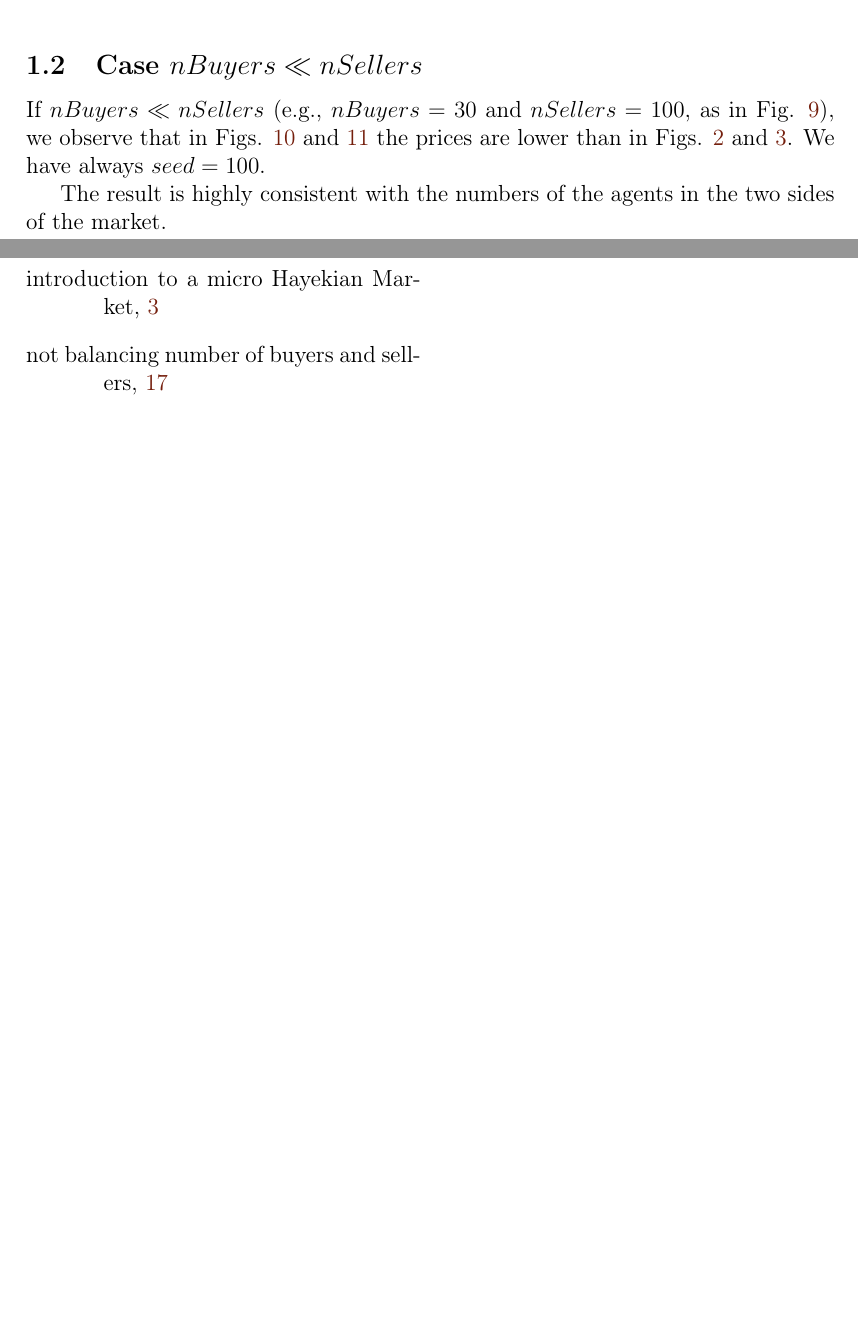
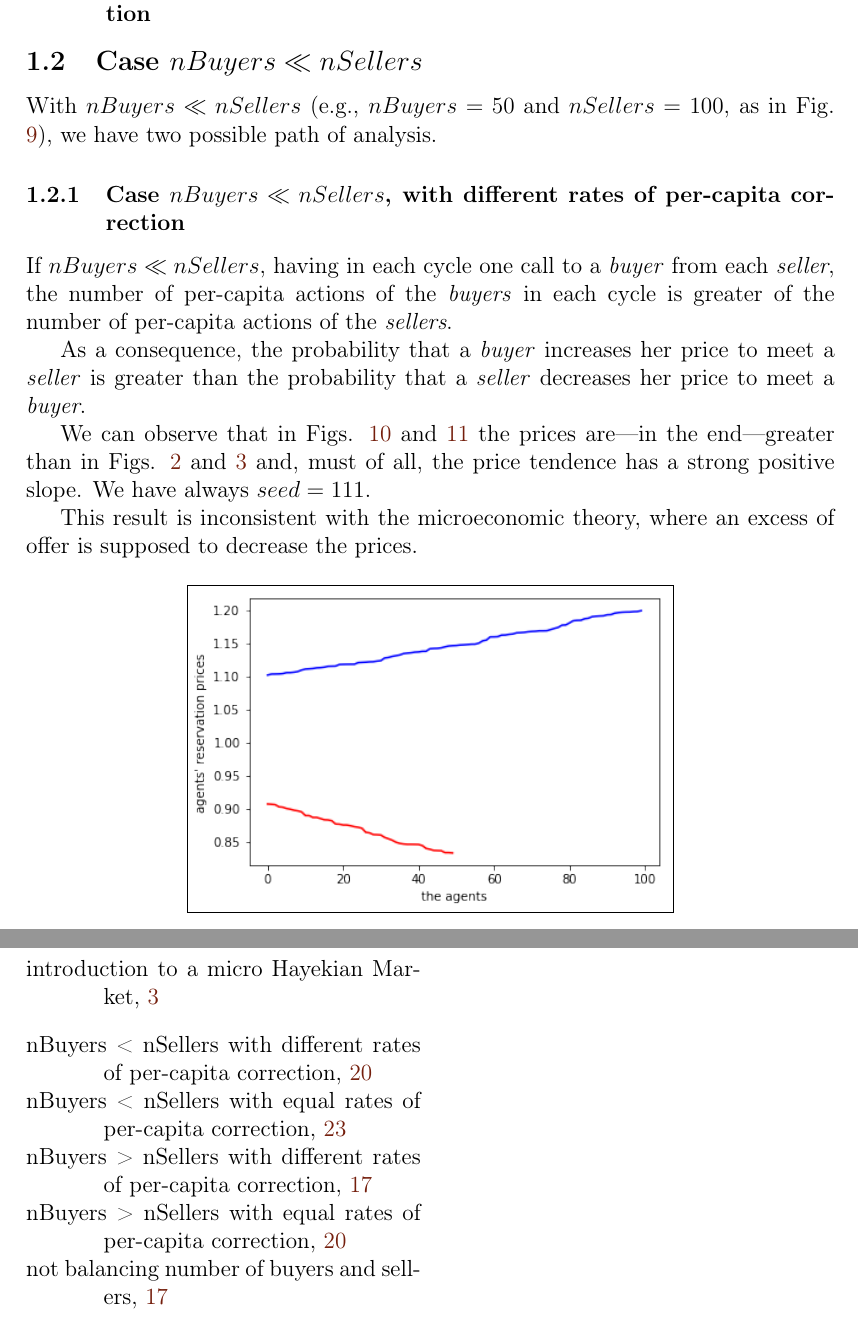
Before and after one commit to terna/microHayekianMarket, a LaTeX document (paperLaTeX_folder/microHayekianMarket/microHayekianMarket.tex): two parts of pages 18 and 25 of 25 before the commit and two parts of pages 21 and 26 of 26 after it, joined at a grey line, cut so that both start at the same text, the shorter picture padded with empty space. The pictures show the PDF file paperLaTeX_folder/microHayekianMarket/microHayekianMarket.pdf that the author committed with the source.

Commit message:
improving the paper

```diff
--- a/paperLaTeX_folder/microHayekianMarket/microHayekianMarket.tex
+++ b/paperLaTeX_folder/microHayekianMarket/microHayekianMarket.tex
@@ -473,9 +473,18 @@ if meanPriceStDev_ts_hist != []:
 
 %%%%%%%%%%%%%%%%%%%%%%%%%%%%%%%%%%%%%%%%%%%%
 \subsection{Case $nBuyers \gg nSellers$}
-If $nBuyers \gg nSellers$ (e.g., $nBuyers=100$ and $nSellers=30$, as in Fig. \ref{output_2_0a.png}), we observe that in Figs. \ref{output_3_1a.png} and \ref{output_3_2a.png} the prices are higher than in Figs. \ref{output_3_1.png} and \ref{output_3_2.png}. We have always $seed=100$.
+With $nBuyers \gg nSellers$ (e.g., $nBuyers=100$ and $nSellers=50$, as in Fig. \ref{output_2_0a.png}), we have two possible path of analysis.
 
-The result is highly consistent with the numbers of the agents in the two sides of the market.
+%%%%%%%%%%%%%%%%%%%%%%%%%%%%%%%%%%%%%%%%%%%%
+\subsubsection{Case $nBuyers \gg nSellers$, with different rates of per-capita correction}\label{nBuyers > nSellers with different rates of per-capita correction}\index{nBuyers > nSellers with different rates of per-capita correction}
+
+If $nBuyers \gg nSellers$, having in each cycle one call to a  \emph{seller} from each  \emph{buyer}, the number of per-capita actions of the \emph{sellers} in each cycle is greater of the number of per-capita actions of the \emph{buyers}.
+
+As a consequence, the probability that a \emph{seller} decreases her price to meet a \emph{b}uyer is greater than the probability that a \emph{buyer} increases her price to meet a \emph{seller}.
+
+We can observe that in Figs. \ref{output_3_1a.png} and \ref{output_3_2a.png} the prices are---in the end---lower than in Figs. \ref{output_3_1.png} and \ref{output_3_2.png} and, must of all, the price tendence has a strong negative slope. We have always $seed=111$.
+
+This result is inconsistent with the microeconomic theory, where an excess of demand is supposed to increase the prices.
 
 \begin{figure}[htbp]
 \begin{center}
@@ -502,10 +511,24 @@ The result is highly consistent with the numbers of the agents in the two sides
 \end{figure}
 
 %%%%%%%%%%%%%%%%%%%%%%%%%%%%%%%%%%%%%%%%%%%%
+\subsubsection{Case $nBuyers \gg nSellers$, with equal rates of per-capita correction}\label{nBuyers > nSellers with equal rates of per-capita correction}\index{nBuyers > nSellers with equal rates of per-capita correction}
+
+
+
+%%%%%%%%%%%%%%%%%%%%%%%%%%%%%%%%%%%%%%%%%%%%
 \subsection{Case $nBuyers \ll nSellers$}
-If $nBuyers \ll nSellers$ (e.g., $nBuyers=30$ and $nSellers=100$, as in Fig. \ref{output_2_0b.png}), we observe that in Figs. \ref{output_3_1b.png} and \ref{output_3_2b.png} the prices are lower than in Figs. \ref{output_3_1.png} and \ref{output_3_2.png}. We have always $seed=100$.
+With $nBuyers \ll nSellers$ (e.g., $nBuyers=50$ and $nSellers=100$, as in Fig. \ref{output_2_0b.png}), we have two possible path of analysis.
 
-The result is highly consistent with the numbers of the agents in the two sides of the market.
+%%%%%%%%%%%%%%%%%%%%%%%%%%%%%%%%%%%%%%%%%%%%
+\subsubsection{Case $nBuyers \ll nSellers$, with different rates of per-capita correction}\label{nBuyers < nSellers with different rates of per-capita correction}\index{nBuyers < nSellers with different rates of per-capita correction}
+
+If $nBuyers \ll nSellers$, having in each cycle one call to a  \emph{buyer} from each  \emph{seller}, the number of per-capita actions of the \emph{buyers} in each cycle is greater of the number of per-capita actions of the \emph{sellers}.
+
+As a consequence, the probability that a \emph{buyer} increases her price to meet a \emph{seller} is greater than the probability that a \emph{seller} decreases her price to meet a \emph{buyer}.
+
+We can observe that in Figs. \ref{output_3_1b.png} and \ref{output_3_2b.png} the prices are---in the end---greater than in Figs. \ref{output_3_1.png} and \ref{output_3_2.png} and, must of all, the price tendence has a strong positive slope. We have always $seed=111$.
+
+This result is inconsistent with the microeconomic theory, where an excess of offer is supposed to decrease the prices.
 
 
 \begin{figure}[htbp]
@@ -534,6 +557,10 @@ The result is highly consistent with the numbers of the agents in the two sides
 
 
 
+%%%%%%%%%%%%%%%%%%%%%%%%%%%%%%%%%%%%%%%%%%%%
+\subsubsection{Case $nBuyers \ll nSellers$, with equal rates of per-capita correction}\label{nBuyers < nSellers with equal rates of per-capita correction}\index{nBuyers < nSellers with equal rates of per-capita correction}
+
+
 \end{appendices}
 
 \clearpage
```
Also changed, not shown: paperLaTeX_folder/microHayekianMarket/microHayekianMarket.pdf, paperLaTeX_folder/microHayekianMarket/output_2_0a.png, paperLaTeX_folder/microHayekianMarket/output_2_0b.png, paperLaTeX_folder/microHayekianMarket/output_3_1.png, paperLaTeX_folder/microHayekianMarket/output_3_1a.png, paperLaTeX_folder/microHayekianMarket/output_3_1b.png, paperLaTeX_folder/microHayekianMarket/output_3_2.png, paperLaTeX_folder/microHayekianMarket/output_3_2a.png, paperLaTeX_folder/microHayekianMarket/output_3_2b.png, paperLaTeX_folder/microHayekianMarket/output_4_1.png, paperLaTeX_folder/microHayekianMarket/output_4_2.png, 1 other file.
